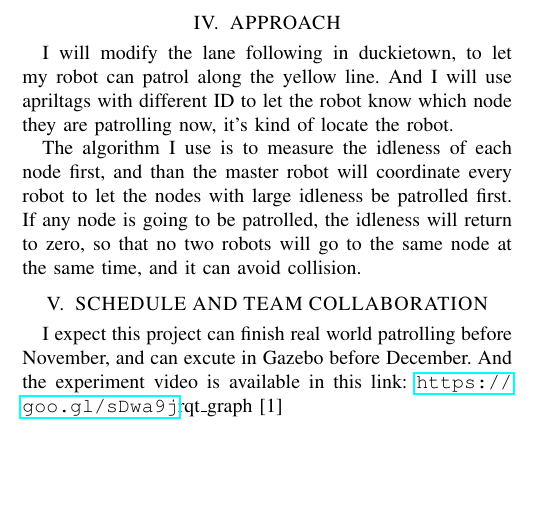
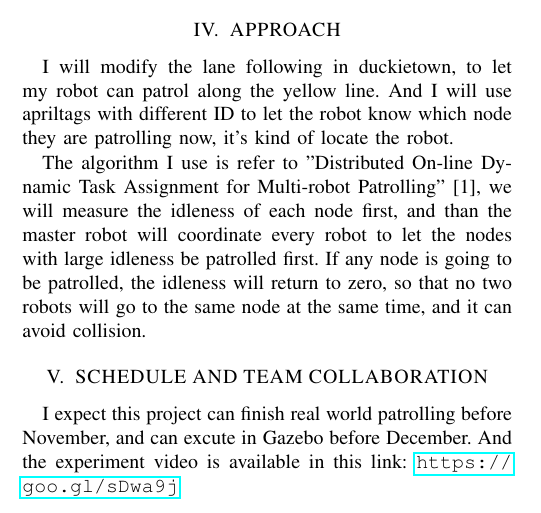
Before and after one commit to albert860730/Proposal, a LaTeX paper (david/csp-paper.tex): part of one column of the page before the commit and part of one column of page 1 of 2 after it, cut so that both start at the same text, the shorter picture padded with empty space. Compiled offline with pdfLaTeX.

Commit message:
version1

```diff
--- a/david/csp-paper.tex
+++ b/david/csp-paper.tex
@@ -92,11 +92,12 @@ I will build a virtual world and models in Gazebo, and try to move all of my pat
 
 I will modify the lane following in duckietown, to let my robot can patrol along the yellow line. And I will use apriltags with different ID to let the robot know which node they are patrolling now, it's kind of locate the robot.
 
-The algorithm I use is to measure the idleness of each node first, and than the master robot will coordinate every robot to let the nodes with large idleness be patrolled first. If any node is going to be patrolled, the idleness will return to zero, so that no two robots will go to the same node at the same time, and it can avoid collision.
+The algorithm I use is refer to "Distributed On-line Dynamic Task Assignment for Multi-robot Patrolling"~\cite{Farinelli:2017:DOD:3124264.3124274}, we will measure the idleness of each node first, and than the master robot will coordinate every robot to let the nodes with large idleness be patrolled first. If any node is going to be patrolled, the idleness will return to zero, so that no two robots will go to the same node at the same time, and it can avoid collision.
+
 
 \section{SCHEDULE AND TEAM COLLABORATION}
 
-I expect this project can finish real world patrolling before November, and can excute in Gazebo before December. And the experiment video is available in this link: \url{https://goo.gl/sDwa9j}rqt\_graph~\cite{Farinelli:2017:DOD:3124264.3124274}
+I expect this project can finish real world patrolling before November, and can excute in Gazebo before December. And the experiment video is available in this link: \url{https://goo.gl/sDwa9j}
 
 \addtolength{\textheight}{-12cm}   % This command serves to balance the column lengths
                                   % on the last page of the document manually. It shortens
```
